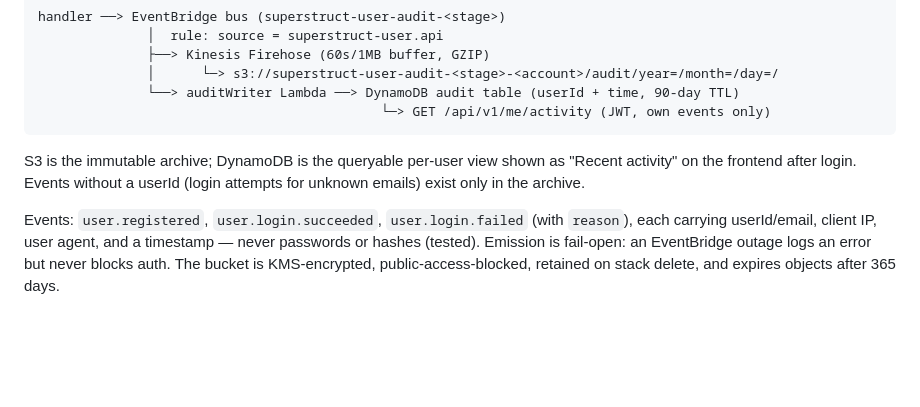
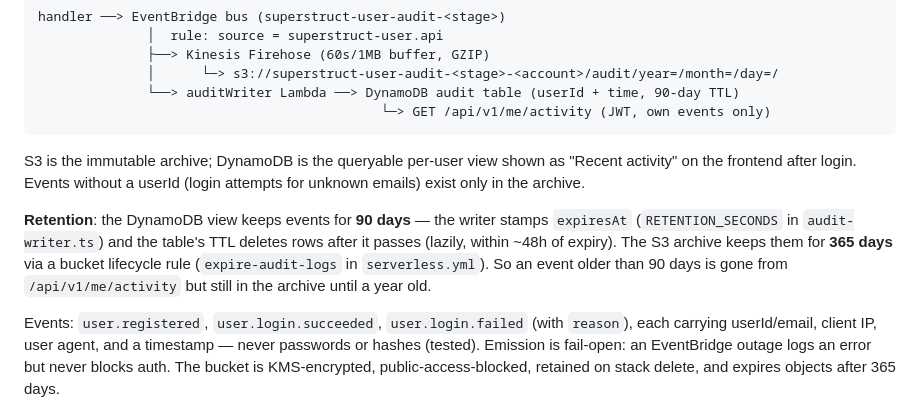
Before and after one commit to SakifSurur/superstruct-user, a Markdown page: README.md, the part around the change. Drawn GitHub-style; blank space fills up the shorter version.

Commit message:
Document audit retention in readme

```diff
--- a/README.md
+++ b/README.md
@@ -181,6 +181,13 @@ S3 is the immutable archive; DynamoDB is the queryable per-user view shown as
 "Recent activity" on the frontend after login. Events without a userId (login
 attempts for unknown emails) exist only in the archive.
 
+**Retention**: the DynamoDB view keeps events for **90 days** — the writer
+stamps `expiresAt` (`RETENTION_SECONDS` in `audit-writer.ts`) and the table's
+TTL deletes rows after it passes (lazily, within ~48h of expiry). The S3
+archive keeps them for **365 days** via a bucket lifecycle rule
+(`expire-audit-logs` in `serverless.yml`). So an event older than 90 days is
+gone from `/api/v1/me/activity` but still in the archive until a year old.
+
 Events: `user.registered`, `user.login.succeeded`, `user.login.failed`
 (with `reason`), each carrying userId/email, client IP, user agent, and a
 timestamp — never passwords or hashes (tested). Emission is fail-open: an
```
